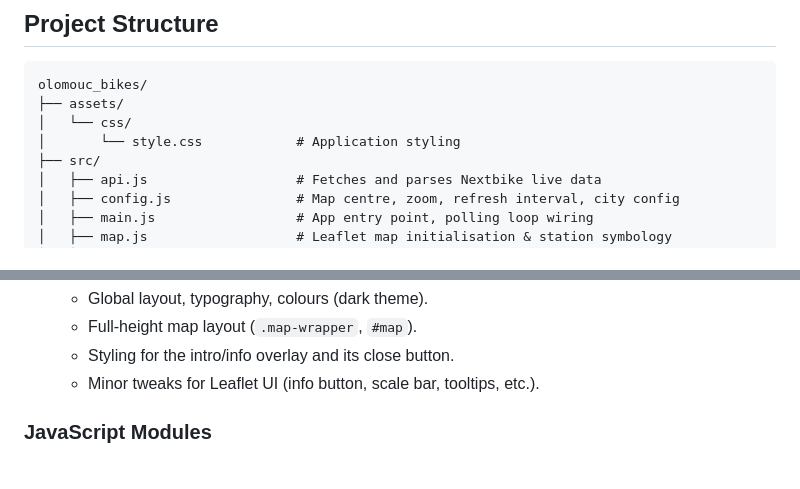
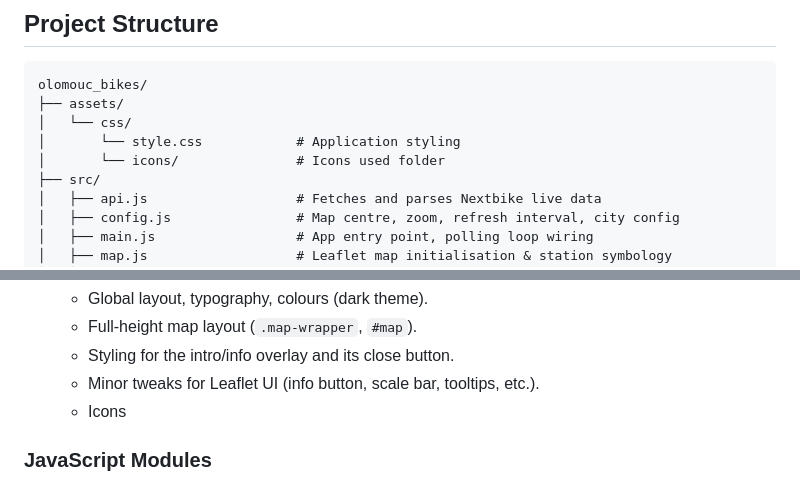
Before and after one commit to maria-anna-gis/olomouc_bikes, a Markdown page: README.md, 2 parts joined by grey strips. Rendered like a GitHub page.

```diff
--- a/README.md
+++ b/README.md
@@ -51,6 +51,7 @@ olomouc_bikes/
 ├── assets/
 │   └── css/
 │       └── style.css            # Application styling
+│       └── icons/               # Icons used folder
 ├── src/
 │   ├── api.js                   # Fetches and parses Nextbike live data
 │   ├── config.js                # Map centre, zoom, refresh interval, city config
@@ -79,6 +80,7 @@ olomouc_bikes/
   - Full-height map layout (`.map-wrapper`, `#map`).
   - Styling for the intro/info overlay and its close button.
   - Minor tweaks for Leaflet UI (info button, scale bar, tooltips, etc.).
+  - Icons
 
 ### JavaScript Modules
 
```
